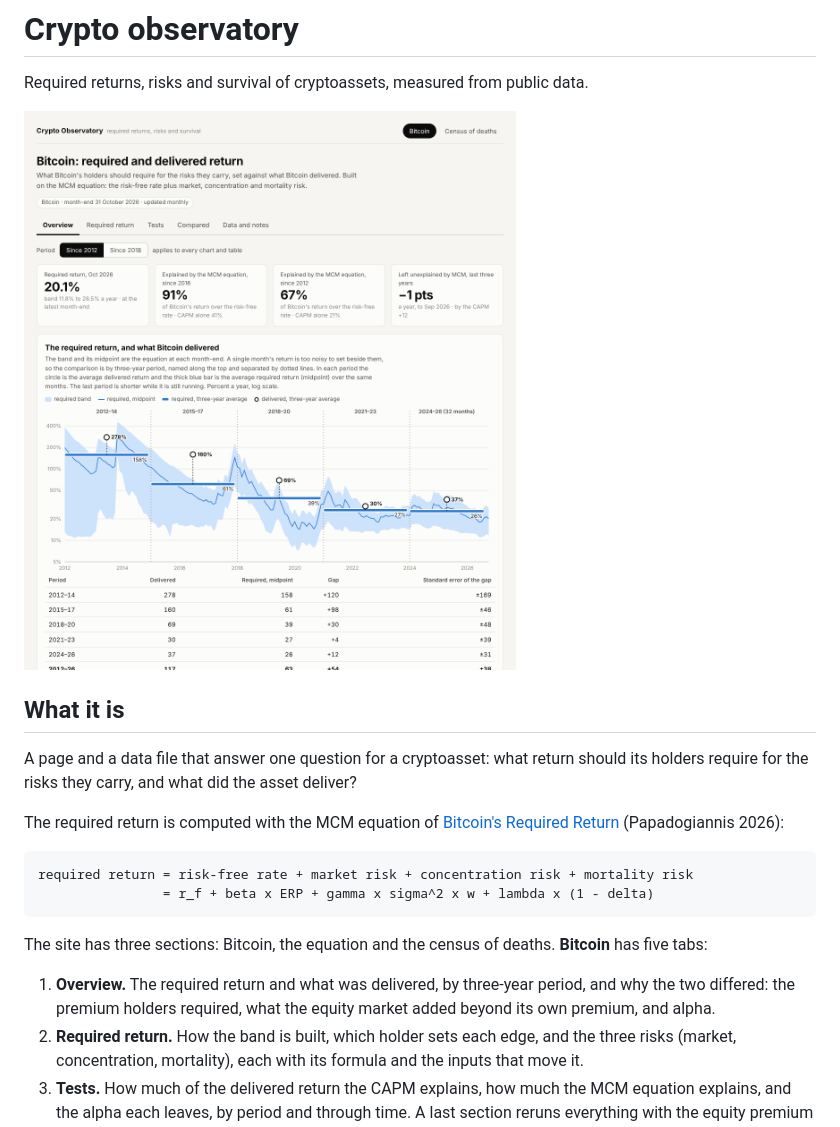
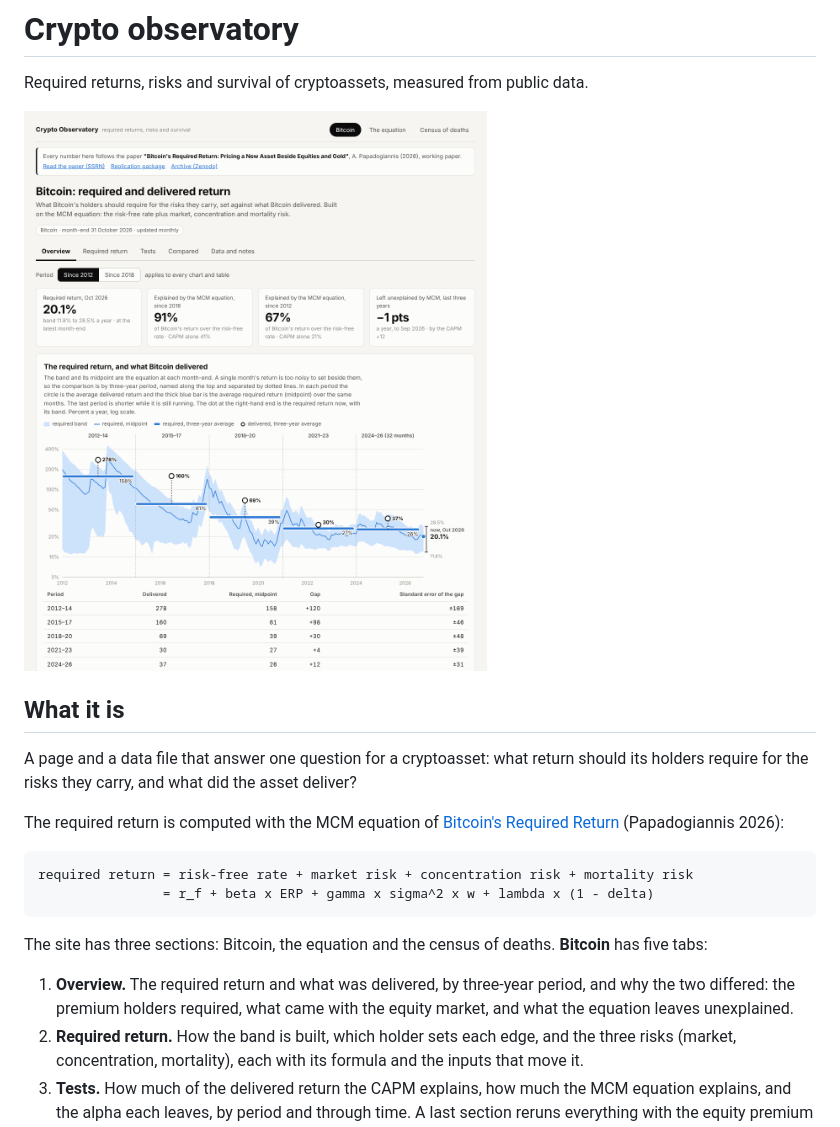
Before and after one commit to apapadogiannis/crypto-observatory, a Markdown page: README.md, the part around the change. Rendered like a GitHub page; pictures changed too: docs/screenshot.png.

Commit message:
README: current wording and screenshot

```diff
--- a/README.md
+++ b/README.md
@@ -20,8 +20,8 @@ required return = risk-free rate + market risk + concentration risk + mortality
 The site has three sections: Bitcoin, the equation and the census of deaths. **Bitcoin** has five tabs:
 
 1. **Overview.** The required return and what was delivered, by three-year period, and why the two
-   differed: the premium holders required, what the equity market added beyond its own premium, and
-   alpha.
+   differed: the premium holders required, what came with the equity market, and what the equation
+   leaves unexplained.
 2. **Required return.** How the band is built, which holder sets each edge, and the three risks
    (market, concentration, mortality), each with its formula and the inputs that move it.
 3. **Tests.** How much of the delivered return the CAPM explains, how much the MCM equation explains,
```
